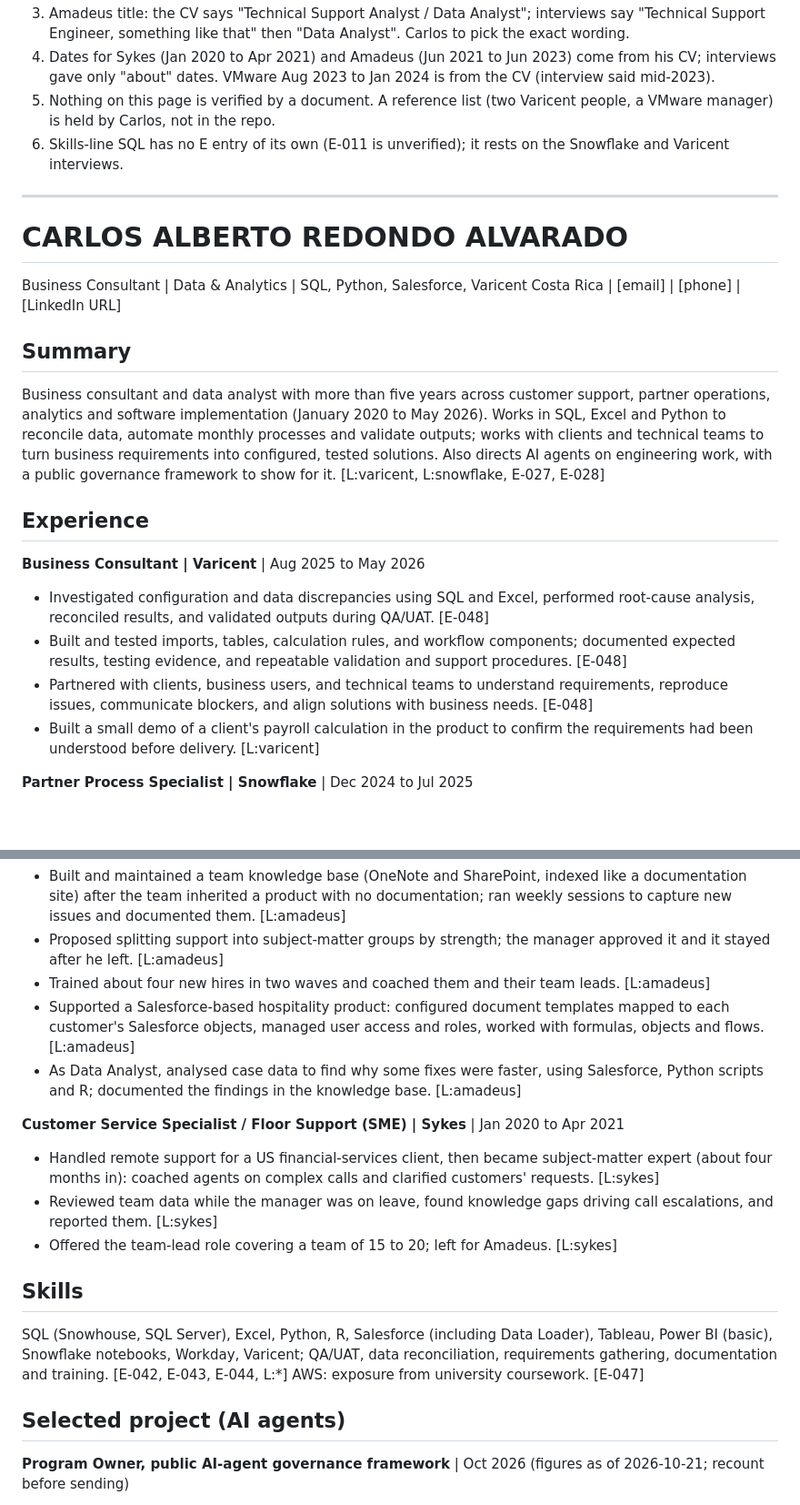
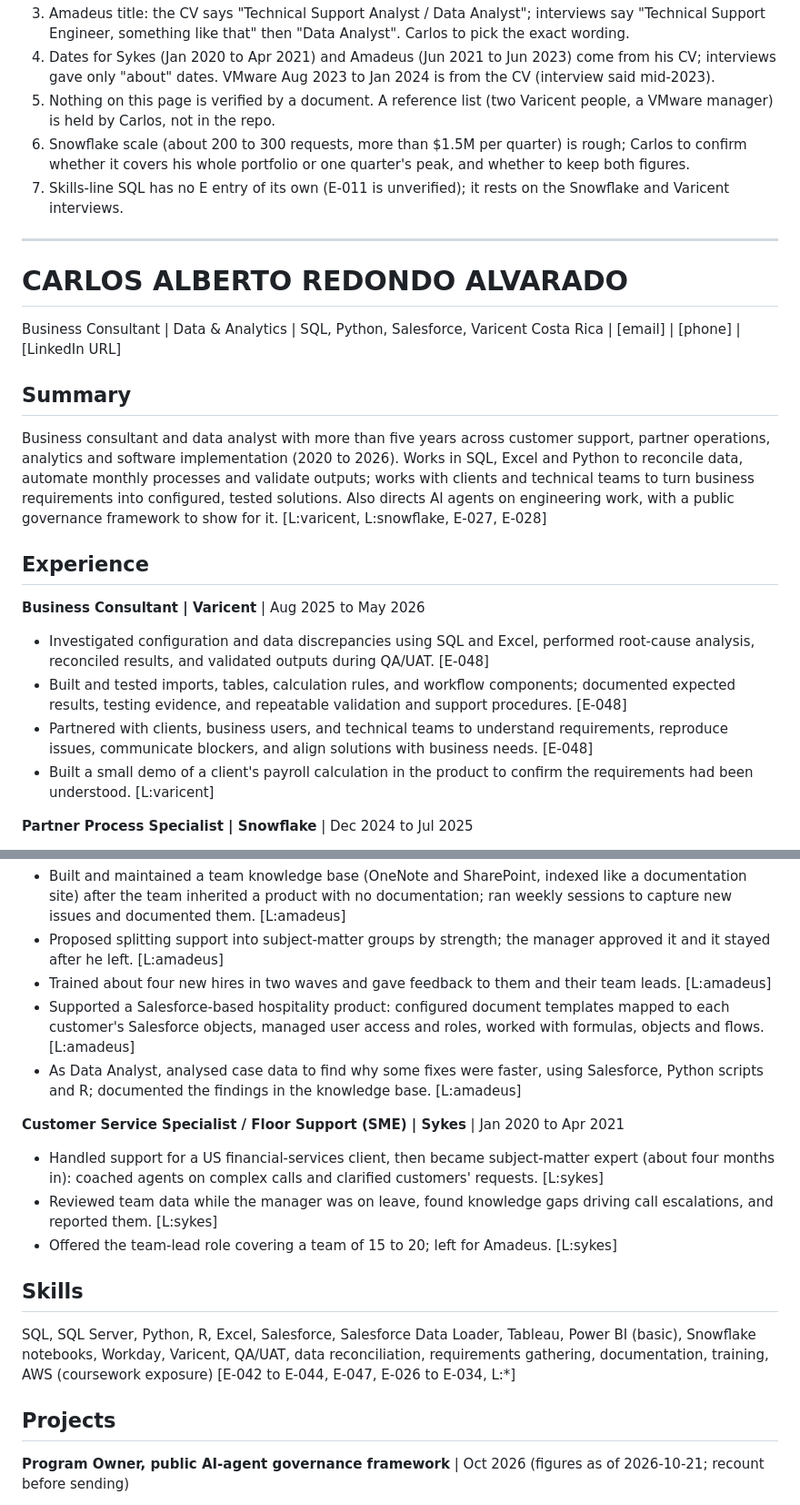
Before and after one commit to CarlitosRed/career-agent-hq, a Markdown page: cv/cv-v1-variant-a-business-consultant.md, 2 parts joined by grey strips. Shown at 91% size. Drawn GitHub-style; blank space fills up the shorter version.

Commit message:
CV v1: apply truth-review fixes (director wording, trims, ATS headings and skills list)
Co-Authored-By: Claude Sonnet 5.5 <noreply@anthropic.com>

```diff
--- a/cv/cv-v1-variant-a-business-consultant.md
+++ b/cv/cv-v1-variant-a-business-consultant.md
@@ -7,7 +7,8 @@ Draft by Claudio · Career PM (Claude), 2026-10-27. Not reviewed, not approved,
 3. Amadeus title: the CV says "Technical Support Analyst / Data Analyst"; interviews say "Technical Support Engineer, something like that" then "Data Analyst". Carlos to pick the exact wording.
 4. Dates for Sykes (Jan 2020 to Apr 2021) and Amadeus (Jun 2021 to Jun 2023) come from his CV; interviews gave only "about" dates. VMware Aug 2023 to Jan 2024 is from the CV (interview said mid-2023).
 5. Nothing on this page is verified by a document. A reference list (two Varicent people, a VMware manager) is held by Carlos, not in the repo.
-6. Skills-line SQL has no E entry of its own (E-011 is unverified); it rests on the Snowflake and Varicent interviews.
+6. Snowflake scale (about 200 to 300 requests, more than $1.5M per quarter) is rough; Carlos to confirm whether it covers his whole portfolio or one quarter's peak, and whether to keep both figures.
+7. Skills-line SQL has no E entry of its own (E-011 is unverified); it rests on the Snowflake and Varicent interviews.
 
 ---
 
@@ -16,7 +17,7 @@ Business Consultant | Data & Analytics | SQL, Python, Salesforce, Varicent
 Costa Rica | [email] | [phone] | [LinkedIn URL]
 
 ## Summary
-Business consultant and data analyst with more than five years across customer support, partner operations, analytics and software implementation (January 2020 to May 2026). Works in SQL, Excel and Python to reconcile data, automate monthly processes and validate outputs; works with clients and technical teams to turn business requirements into configured, tested solutions. Also directs AI agents on engineering work, with a public governance framework to show for it. [L:varicent, L:snowflake, E-027, E-028]
+Business consultant and data analyst with more than five years across customer support, partner operations, analytics and software implementation (2020 to 2026). Works in SQL, Excel and Python to reconcile data, automate monthly processes and validate outputs; works with clients and technical teams to turn business requirements into configured, tested solutions. Also directs AI agents on engineering work, with a public governance framework to show for it. [L:varicent, L:snowflake, E-027, E-028]
 
 ## Experience
 
@@ -24,7 +25,7 @@ Business consultant and data analyst with more than five years across customer s
 - Investigated configuration and data discrepancies using SQL and Excel, performed root-cause analysis, reconciled results, and validated outputs during QA/UAT. [E-048]
 - Built and tested imports, tables, calculation rules, and workflow components; documented expected results, testing evidence, and repeatable validation and support procedures. [E-048]
 - Partnered with clients, business users, and technical teams to understand requirements, reproduce issues, communicate blockers, and align solutions with business needs. [E-048]
-- Built a small demo of a client's payroll calculation in the product to confirm the requirements had been understood before delivery. [L:varicent]
+- Built a small demo of a client's payroll calculation in the product to confirm the requirements had been understood. [L:varicent]
 
 **Partner Process Specialist | Snowflake** | Dec 2024 to Jul 2025
 - Owned the monthly process for managing partners' cloud funds: about 200 to 300 fund requests and more than $1.5 million per quarter. [L:snowflake, stated, rough]
@@ -41,20 +42,19 @@ Business consultant and data analyst with more than five years across customer s
 **Data Analyst, previously Technical Support (SME) | Amadeus** | Jun 2021 to Jun 2023
 - Built and maintained a team knowledge base (OneNote and SharePoint, indexed like a documentation site) after the team inherited a product with no documentation; ran weekly sessions to capture new issues and documented them. [L:amadeus]
 - Proposed splitting support into subject-matter groups by strength; the manager approved it and it stayed after he left. [L:amadeus]
-- Trained about four new hires in two waves and coached them and their team leads. [L:amadeus]
+- Trained about four new hires in two waves and gave feedback to them and their team leads. [L:amadeus]
 - Supported a Salesforce-based hospitality product: configured document templates mapped to each customer's Salesforce objects, managed user access and roles, worked with formulas, objects and flows. [L:amadeus]
 - As Data Analyst, analysed case data to find why some fixes were faster, using Salesforce, Python scripts and R; documented the findings in the knowledge base. [L:amadeus]
 
 **Customer Service Specialist / Floor Support (SME) | Sykes** | Jan 2020 to Apr 2021
-- Handled remote support for a US financial-services client, then became subject-matter expert (about four months in): coached agents on complex calls and clarified customers' requests. [L:sykes]
+- Handled support for a US financial-services client, then became subject-matter expert (about four months in): coached agents on complex calls and clarified customers' requests. [L:sykes]
 - Reviewed team data while the manager was on leave, found knowledge gaps driving call escalations, and reported them. [L:sykes]
 - Offered the team-lead role covering a team of 15 to 20; left for Amadeus. [L:sykes]
 
 ## Skills
-SQL (Snowhouse, SQL Server), Excel, Python, R, Salesforce (including Data Loader), Tableau, Power BI (basic), Snowflake notebooks, Workday, Varicent; QA/UAT, data reconciliation, requirements gathering, documentation and training. [E-042, E-043, E-044, L:*]
-AWS: exposure from university coursework. [E-047]
+SQL, SQL Server, Python, R, Excel, Salesforce, Salesforce Data Loader, Tableau, Power BI (basic), Snowflake notebooks, Workday, Varicent, QA/UAT, data reconciliation, requirements gathering, documentation, training, AWS (coursework exposure) [E-042 to E-044, E-047, E-026 to E-034, L:*]
 
-## Selected project (AI agents)
+## Projects
 **Program Owner, public AI-agent governance framework** | Oct 2026 (figures as of 2026-10-21; recount before sending)
 - Directed Claude and Codex agents to build a public governance framework for multi-vendor AI agent teams: 29 rules, a merge gate, a leak log and 11 tagged releases. Agents wrote the code; Carlos set goals, made recorded decisions and gave final approval on each change. [E-027, E-028]
 
```
Also changed, not shown: cv/cv-v1-variant-b-ai-operations.md (+11 -12 lines).
